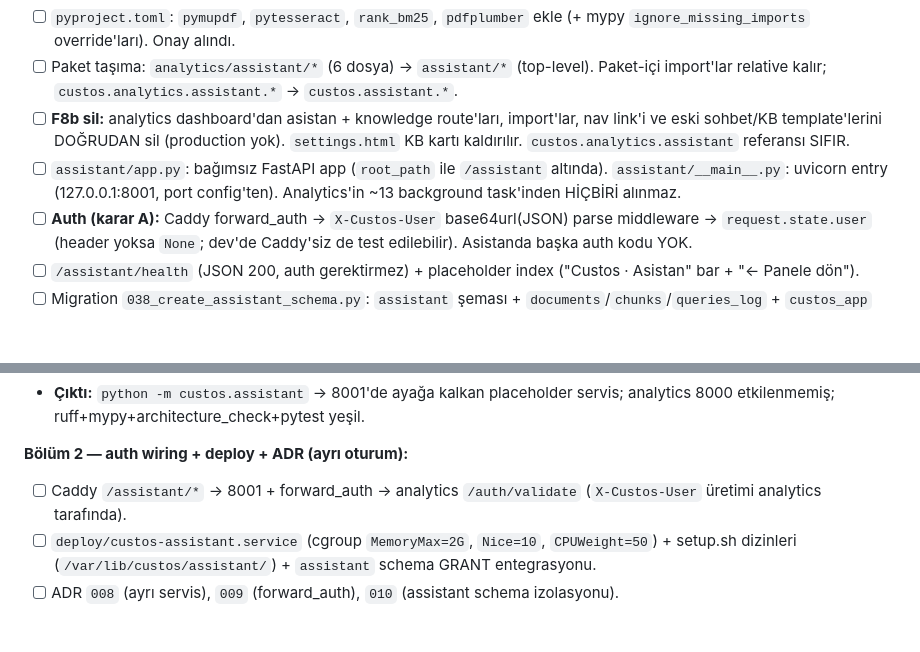
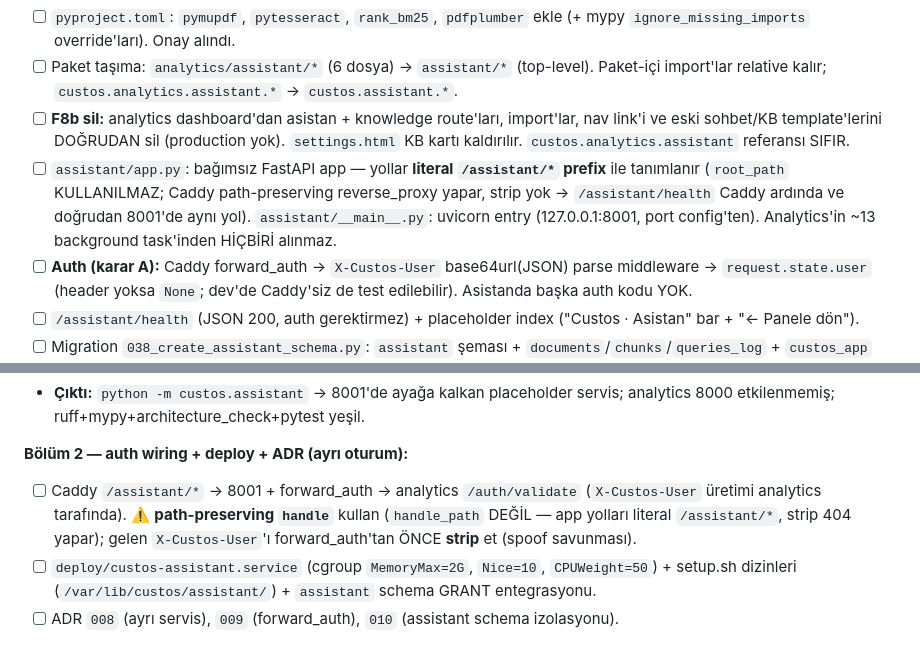
Before and after one commit to GokturkOmer/custos, a Markdown page: docs/custos_asistan_is_plani_v1.md, 2 parts joined by grey strips. Drawn GitHub-style; blank space fills up the shorter version.

Commit message:
docs(asistan): plan satir 204/214 root_path yerine literal prefix + path-preserving/strip
Caddy path-preserving reverse_proxy + strip-before-inject; implementasyonla hizalandi

Co-Authored-By: Claude Opus 4.7 <noreply@anthropic.com>

```diff
--- a/docs/custos_asistan_is_plani_v1.md
+++ b/docs/custos_asistan_is_plani_v1.md
@@ -201,7 +201,7 @@ CREATE TABLE assistant.queries_log (
 - [ ] `pyproject.toml`: `pymupdf`, `pytesseract`, `rank_bm25`, `pdfplumber` ekle (+ mypy `ignore_missing_imports` override'ları). Onay alındı.
 - [ ] Paket taşıma: `analytics/assistant/*` (6 dosya) → `assistant/*` (top-level). Paket-içi import'lar relative kalır; `custos.analytics.assistant.*` → `custos.assistant.*`.
 - [ ] **F8b sil:** analytics dashboard'dan asistan + knowledge route'ları, import'lar, nav link'i ve eski sohbet/KB template'lerini DOĞRUDAN sil (production yok). `settings.html` KB kartı kaldırılır. `custos.analytics.assistant` referansı SIFIR.
-- [ ] `assistant/app.py`: bağımsız FastAPI app (`root_path` ile `/assistant` altında). `assistant/__main__.py`: uvicorn entry (127.0.0.1:8001, port config'ten). Analytics'in ~13 background task'inden HİÇBİRİ alınmaz.
+- [ ] `assistant/app.py`: bağımsız FastAPI app — yollar **literal `/assistant/*` prefix** ile tanımlanır (`root_path` KULLANILMAZ; Caddy path-preserving reverse_proxy yapar, strip yok → `/assistant/health` Caddy ardında ve doğrudan 8001'de aynı yol). `assistant/__main__.py`: uvicorn entry (127.0.0.1:8001, port config'ten). Analytics'in ~13 background task'inden HİÇBİRİ alınmaz.
 - [ ] **Auth (karar A):** Caddy forward_auth → `X-Custos-User` base64url(JSON) parse middleware → `request.state.user` (header yoksa `None`; dev'de Caddy'siz de test edilebilir). Asistanda başka auth kodu YOK.
 - [ ] `/assistant/health` (JSON 200, auth gerektirmez) + placeholder index ("Custos · Asistan" bar + "← Panele dön").
 - [ ] Migration `038_create_assistant_schema.py`: `assistant` şeması + `documents`/`chunks`/`queries_log` + `custos_app` GRANT'leri (rol varsa; `pg_roles` guard'lı — dev tek-user'da no-op). Rollback drill yeşil.
@@ -211,7 +211,7 @@ CREATE TABLE assistant.queries_log (
 - **Çıktı:** `python -m custos.assistant` → 8001'de ayağa kalkan placeholder servis; analytics 8000 etkilenmemiş; ruff+mypy+architecture_check+pytest yeşil.
 
 **Bölüm 2 — auth wiring + deploy + ADR (ayrı oturum):**
-- [ ] Caddy `/assistant/*` → 8001 + forward_auth → analytics `/auth/validate` (`X-Custos-User` üretimi analytics tarafında).
+- [ ] Caddy `/assistant/*` → 8001 + forward_auth → analytics `/auth/validate` (`X-Custos-User` üretimi analytics tarafında). ⚠️ **path-preserving `handle`** kullan (`handle_path` DEĞİL — app yolları literal `/assistant/*`, strip 404 yapar); gelen `X-Custos-User`'ı forward_auth'tan ÖNCE **strip** et (spoof savunması).
 - [ ] `deploy/custos-assistant.service` (cgroup `MemoryMax=2G`, `Nice=10`, `CPUWeight=50`) + setup.sh dizinleri (`/var/lib/custos/assistant/`) + `assistant` schema GRANT entegrasyonu.
 - [ ] ADR `008` (ayrı servis), `009` (forward_auth), `010` (assistant schema izolasyonu).
 
```
